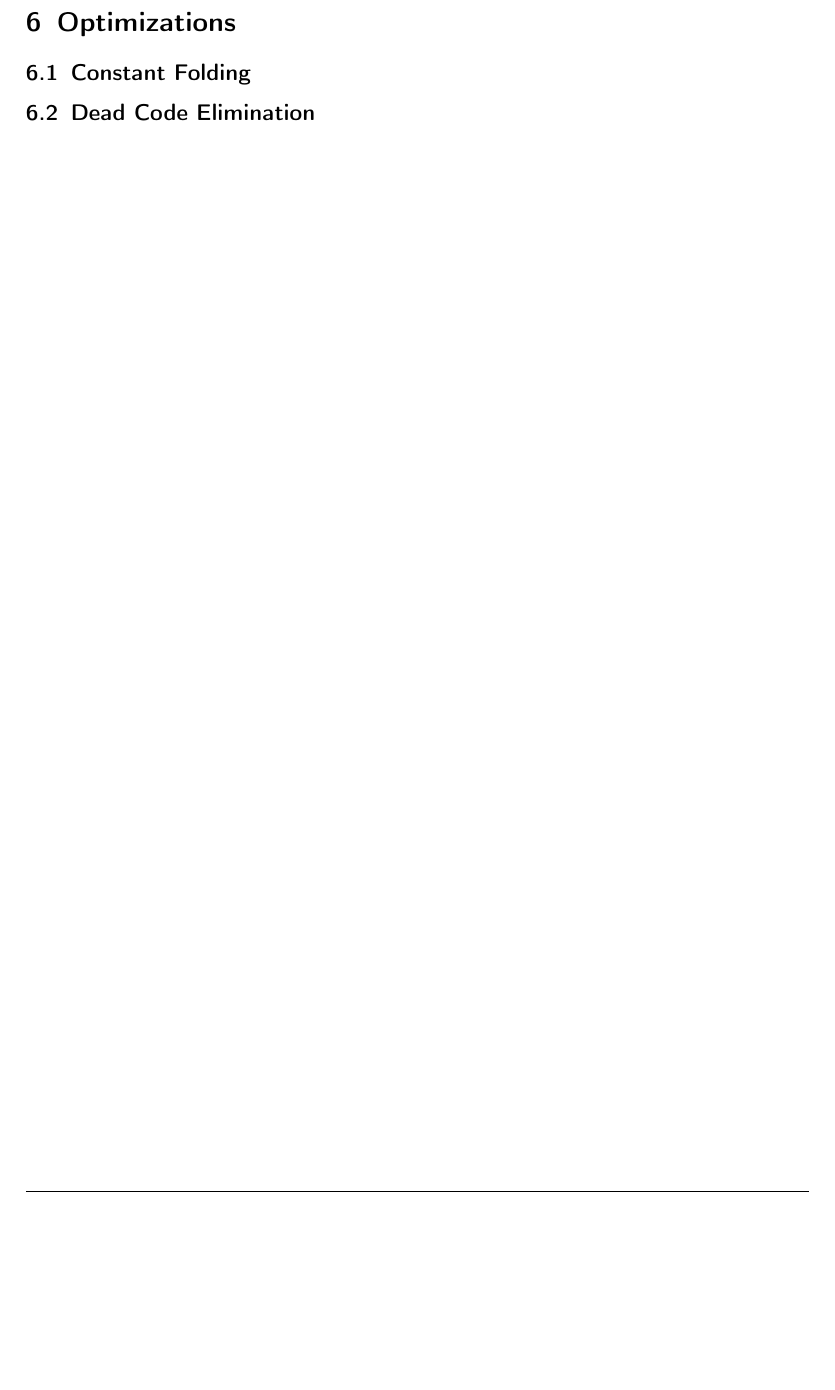
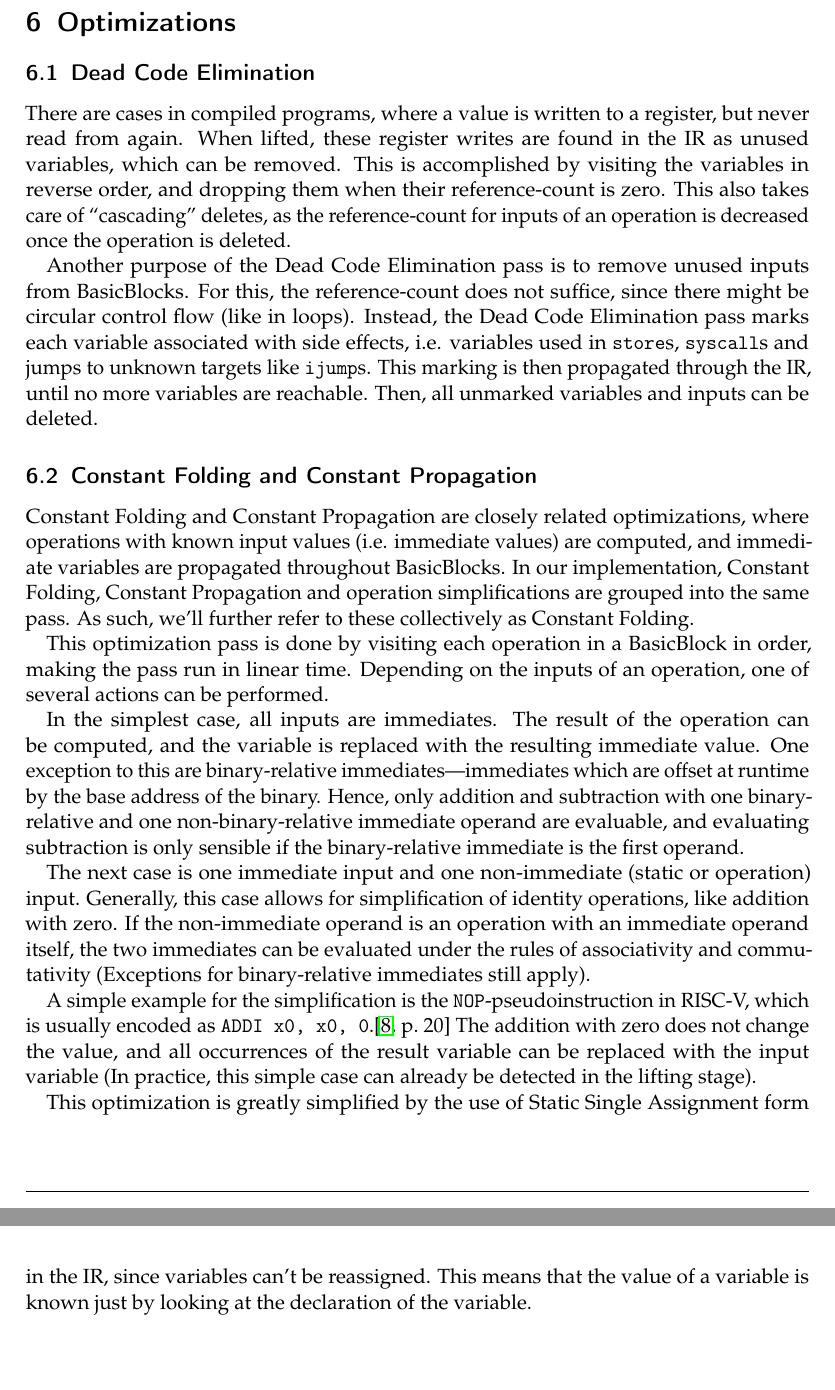
Before and after one commit to ERAP-SBT/ERAP-SBT, a LaTeX document (Ausarbeitung/Ausarbeitung.tex): part of page 7 of 9 before the commit and two parts of pages 7 and 8 of 10 after it, the two joined at a grey line, cut so that both start at the same text, the shorter picture padded with empty space. Compiled offline with pdfLaTeX; a LaTeX package or settings file that is missing is left out.

Commit message:
Some optimization text

```diff
--- a/Ausarbeitung/Ausarbeitung.tex
+++ b/Ausarbeitung/Ausarbeitung.tex
@@ -333,9 +333,48 @@ for switch-statements which are compiled into a combination of jump tables and b
 trees.
 
 \section{Optimizations}
-\subsection{Constant Folding}\label{constant_folding}
+\subsection{Dead Code Elimination}\label{dead_code_elimination}
 
-\subsection{Dead Code Elimination}\label{dead_code_elimination}
+There are cases in compiled programs, where a value is written to a register, but never read from again.
+When lifted, these register writes are found in the IR as unused variables, which can be removed.
+This is accomplished by visiting the variables in reverse order, and dropping them when their reference-count is zero.
+This also takes care of ``cascading'' deletes, as the reference-count for inputs of an operation is decreased once the
+operation is deleted.
+
+Another purpose of the Dead Code Elimination pass is to remove unused inputs from BasicBlocks. For this, the
+reference-count does not suffice, since there might be circular control flow (like in loops). Instead, the Dead Code
+Elimination pass marks each variable associated with side effects, i.e. variables used in \texttt{store}s,
+\texttt{syscall}s and jumps to unknown targets like \texttt{ijump}s. This marking is then propagated through the IR,
+until no more variables are reachable. Then, all unmarked variables and inputs can be deleted.
+
+\subsection{Constant Folding and Constant Propagation}\label{constant_folding}
+
+Constant Folding and Constant Propagation are closely related optimizations, where operations with known input values
+(i.e. immediate values) are computed, and immediate variables are propagated throughout BasicBlocks.
+In our implementation, Constant Folding, Constant Propagation and operation simplifications are grouped into the same
+pass.  As such, we'll further refer to these collectively as Constant Folding.
+
+This optimization pass is done by visiting each operation in a BasicBlock in order, making the pass run in linear time.
+Depending on the inputs of an operation, one of several actions can be performed.
+
+In the simplest case, all inputs are immediates. The result of the operation can be computed, and the variable is
+replaced with the resulting immediate value. One exception to this are binary-relative immediates---immediates which are
+offset at runtime by the base address of the binary. Hence, only addition and subtraction with one binary-relative and
+one non-binary-relative immediate operand are evaluable, and evaluating subtraction is only sensible if the
+binary-relative immediate is the first operand.
+
+The next case is one immediate input and one non-immediate (static or operation) input. Generally, this case allows for
+simplification of identity operations, like addition with zero. If the non-immediate operand is an operation with an
+immediate operand itself, the two immediates can be evaluated under the rules of associativity and commutativity
+(Exceptions for binary-relative immediates still apply).
+
+A simple example for the simplification is the \texttt{NOP}-pseudoinstruction in RISC-V, which is usually encoded as
+\texttt{ADDI x0, x0, 0}.\cite[p.~20]{rvspec} The addition with zero does not change the value, and all occurrences of
+the result variable can be replaced with the input variable (In practice, this simple case can already be detected in
+the lifting stage).
+
+This optimization is greatly simplified by the use of Static Single Assignment form in the IR, since variables can't be
+reassigned. This means that the value of a variable is known just by looking at the declaration of the variable.
 
 \clearpage
 
```
